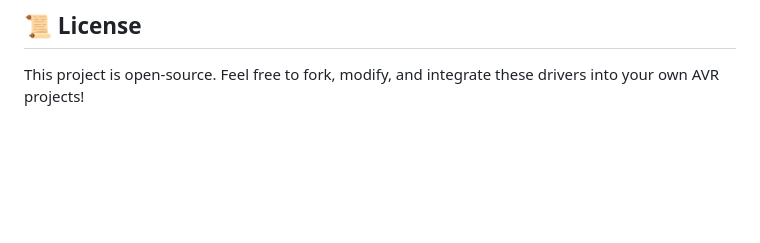
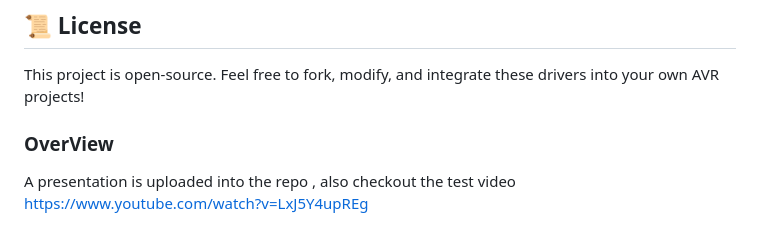
Before and after one commit to Abdo-su-do/SmartClock, a Markdown page: README.md, the part around the change. GitHub-like rendering; blank space fills up the shorter version.

Commit message:
Add overview section to README
Added overview section with presentation and test video link.

```diff
--- a/README.md
+++ b/README.md
@@ -88,3 +88,5 @@ If you don't have the physical hardware, you can run the project in Proteus:
 
 ## 📜 License
 This project is open-source. Feel free to fork, modify, and integrate these drivers into your own AVR projects!
+### OverView
+A presentation is uploaded into the repo , also checkout the test video https://www.youtube.com/watch?v=LxJ5Y4upREg
```
